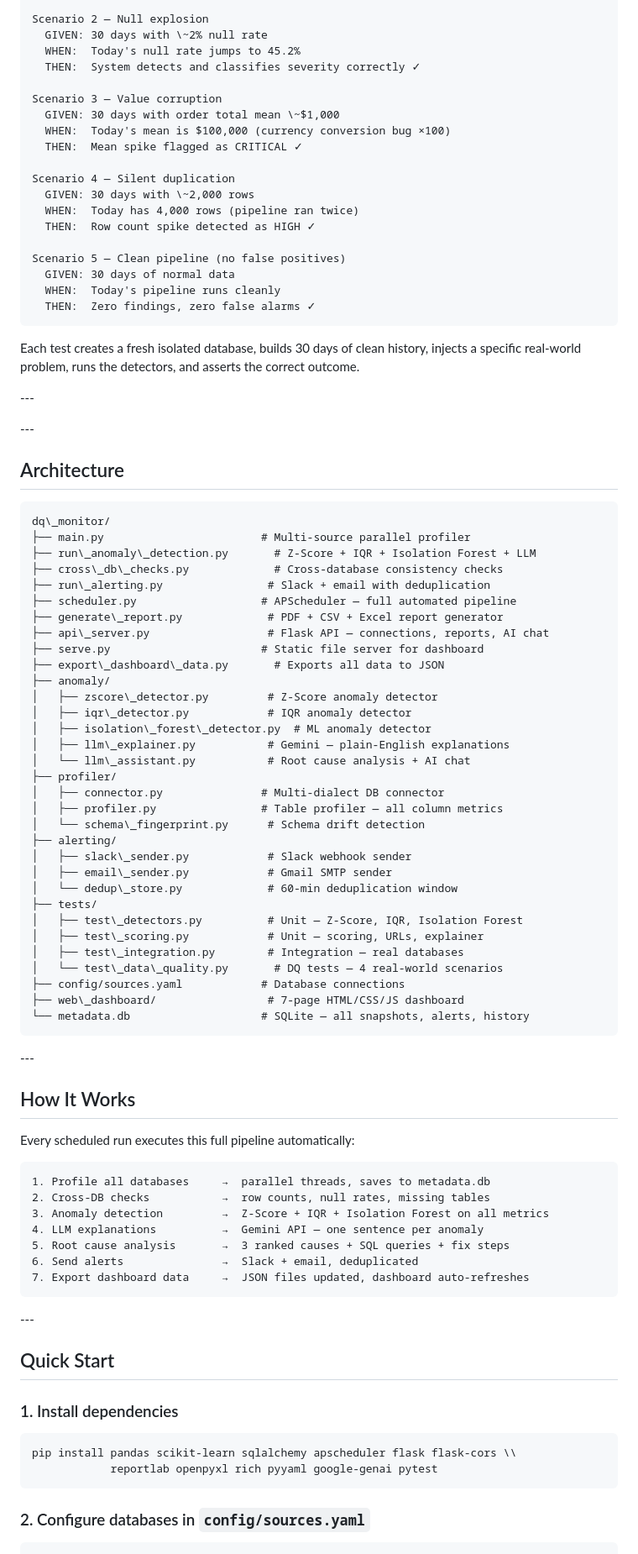
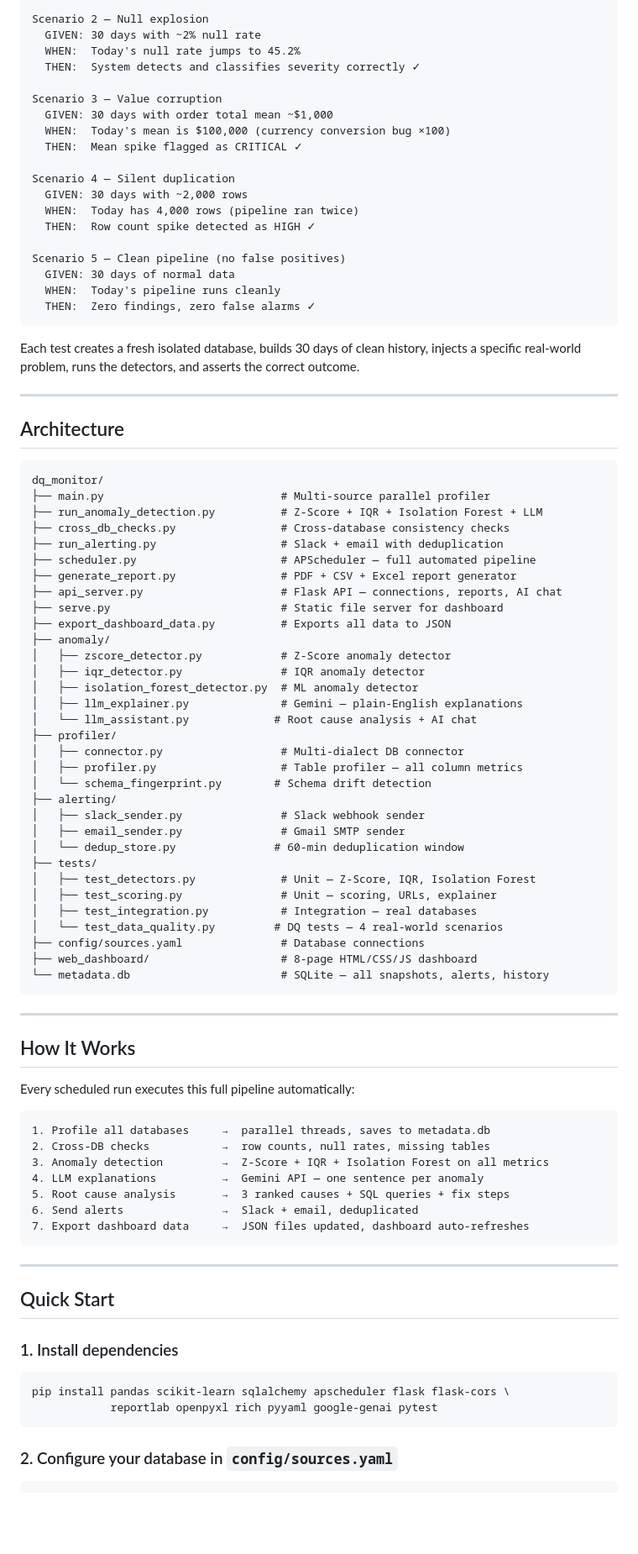
Before and after one commit to isuriyy/dq-monitor, a Markdown page: README.md, the part around one of its changes. Shown at 84% size. Drawn GitHub-style; blank space fills up the shorter version.

````diff
--- a/README.md
+++ b/README.md
@@ -64,17 +68,17 @@ Scenario 1 — Pipeline failure
   THEN:  Z-Score and IQR both flag CRITICAL ✓
 
 Scenario 2 — Null explosion
-  GIVEN: 30 days with \~2% null rate
+  GIVEN: 30 days with ~2% null rate
   WHEN:  Today's null rate jumps to 45.2%
   THEN:  System detects and classifies severity correctly ✓
 
 Scenario 3 — Value corruption
-  GIVEN: 30 days with order total mean \~$1,000
+  GIVEN: 30 days with order total mean ~$1,000
   WHEN:  Today's mean is $100,000 (currency conversion bug ×100)
   THEN:  Mean spike flagged as CRITICAL ✓
 
 Scenario 4 — Silent duplication
-  GIVEN: 30 days with \~2,000 rows
+  GIVEN: 30 days with ~2,000 rows
   WHEN:  Today has 4,000 rows (pipeline ran twice)
   THEN:  Row count spike detected as HIGH ✓
 
@@ -86,48 +90,46 @@ Scenario 5 — Clean pipeline (no false positives)
 
 Each test creates a fresh isolated database, builds 30 days of clean history, injects a specific real-world problem, runs the detectors, and asserts the correct outcome.
 
-\---
-
-\---
+---
 
 ## Architecture
 
 ```
-dq\_monitor/
-├── main.py                        # Multi-source parallel profiler
-├── run\_anomaly\_detection.py       # Z-Score + IQR + Isolation Forest + LLM
-├── cross\_db\_checks.py             # Cross-database consistency checks
-├── run\_alerting.py                # Slack + email with deduplication
-├── scheduler.py                   # APScheduler — full automated pipeline
-├── generate\_report.py             # PDF + CSV + Excel report generator
-├── api\_server.py                  # Flask API — connections, reports, AI chat
-├── serve.py                       # Static file server for dashboard
-├── export\_dashboard\_data.py       # Exports all data to JSON
+dq_monitor/
+├── main.py                           # Multi-source parallel profiler
+├── run_anomaly_detection.py          # Z-Score + IQR + Isolation Forest + LLM
+├── cross_db_checks.py                # Cross-database consistency checks
+├── run_alerting.py                   # Slack + email with deduplication
+├── scheduler.py                      # APScheduler — full automated pipeline
+├── generate_report.py                # PDF + CSV + Excel report generator
+├── api_server.py                     # Flask API — connections, reports, AI chat
+├── serve.py                          # Static file server for dashboard
+├── export_dashboard_data.py          # Exports all data to JSON
 ├── anomaly/
-│   ├── zscore\_detector.py         # Z-Score anomaly detector
-│   ├── iqr\_detector.py            # IQR anomaly detector
-│   ├── isolation\_forest\_detector.py  # ML anomaly detector
-│   ├── llm\_explainer.py           # Gemini — plain-English explanations
-│   └── llm\_assistant.py           # Root cause analysis + AI chat
+│   ├── zscore_detector.py            # Z-Score anomaly detector
+│   ├── iqr_detector.py               # IQR anomaly detector
+│   ├── isolation_forest_detector.py  # ML anomaly detector
+│   ├── llm_explainer.py              # Gemini — plain-English explanations
+│   └── llm_assistant.py             # Root cause analysis + AI chat
 ├── profiler/
-│   ├── connector.py               # Multi-dialect DB connector
-│   ├── profiler.py                # Table profiler — all column metrics
-│   └── schema\_fingerprint.py      # Schema drift detection
+│   ├── connector.py                  # Multi-dialect DB connector
+│   ├── profiler.py                   # Table profiler — all column metrics
+│   └── schema_fingerprint.py        # Schema drift detection
 ├── alerting/
-│   ├── slack\_sender.py            # Slack webhook sender
-│   ├── email\_sender.py            # Gmail SMTP sender
-│   └── dedup\_store.py             # 60-min deduplication window
+│   ├── slack_sender.py               # Slack webhook sender
+│   ├── email_sender.py               # Gmail SMTP sender
+│   └── dedup_store.py               # 60-min deduplication window
 ├── tests/
-│   ├── test\_detectors.py          # Unit — Z-Score, IQR, Isolation Forest
-│   ├── test\_scoring.py            # Unit — scoring, URLs, explainer
-│   ├── test\_integration.py        # Integration — real databases
-│   └── test\_data\_quality.py       # DQ tests — 4 real-world scenarios
-├── config/sources.yaml            # Database connections
-├── web\_dashboard/                 # 7-page HTML/CSS/JS dashboard
-└── metadata.db                    # SQLite — all snapshots, alerts, history
+│   ├── test_detectors.py             # Unit — Z-Score, IQR, Isolation Forest
+│   ├── test_scoring.py               # Unit — scoring, URLs, explainer
+│   ├── test_integration.py           # Integration — real databases
+│   └── test_data_quality.py         # DQ tests — 4 real-world scenarios
+├── config/sources.yaml               # Database connections
+├── web_dashboard/                    # 8-page HTML/CSS/JS dashboard
+└── metadata.db                       # SQLite — all snapshots, alerts, history
 ```
 
-\---
+---
 
 ## How It Works
 
@@ -143,18 +145,18 @@ Every scheduled run executes this full pipeline automatically:
 7. Export dashboard data     →  JSON files updated, dashboard auto-refreshes
 ```
 
-\---
+---
 
 ## Quick Start
 
-### 1\. Install dependencies
+### 1. Install dependencies
 
 ```bash
-pip install pandas scikit-learn sqlalchemy apscheduler flask flask-cors \\
+pip install pandas scikit-learn sqlalchemy apscheduler flask flask-cors \
             reportlab openpyxl rich pyyaml google-genai pytest
 ```
 
-### 2\. Configure databases in `config/sources.yaml`
+### 2. Configure your database in `config/sources.yaml`
 
 ```yaml
 sources:
````
Also changed, not shown: other parts of README.md (+121 -75 lines).
